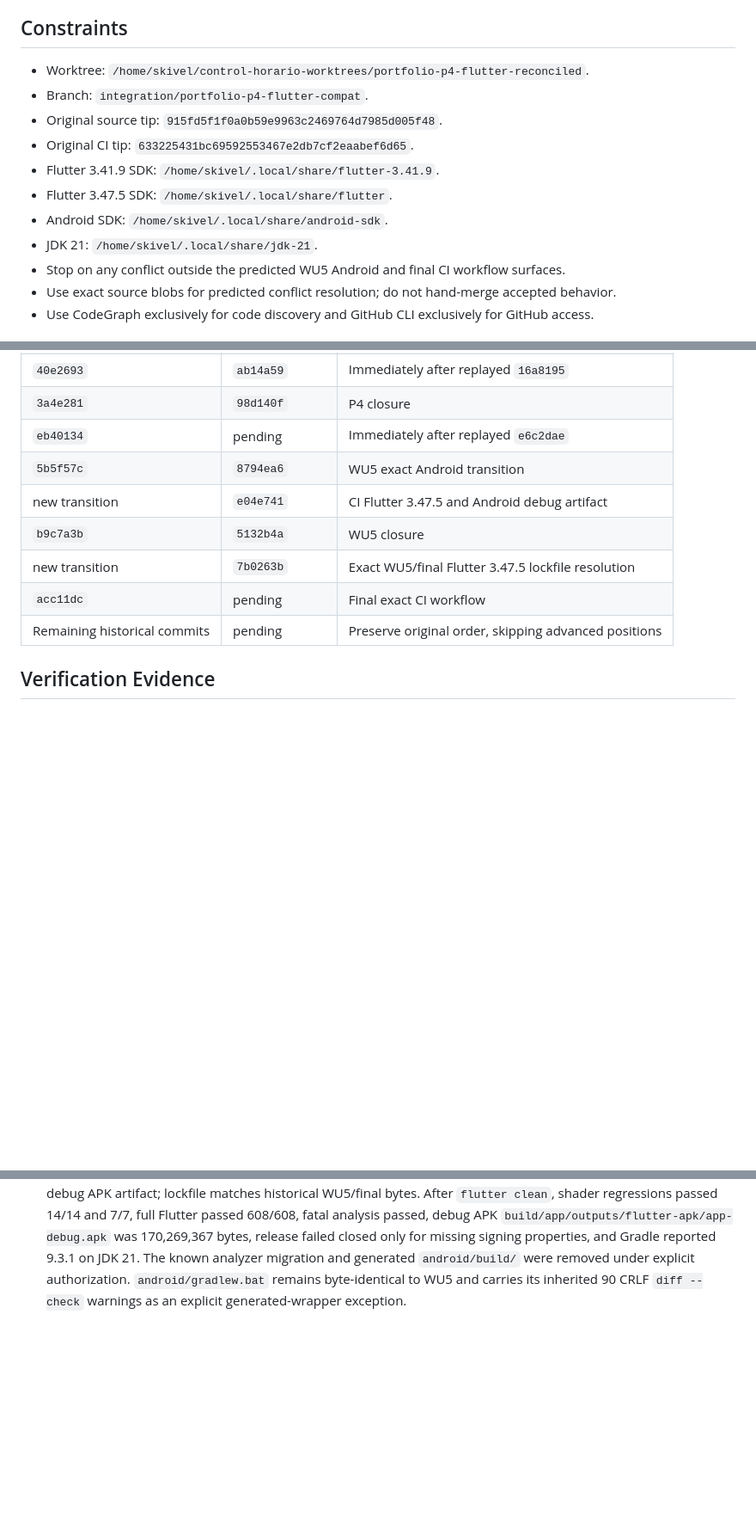
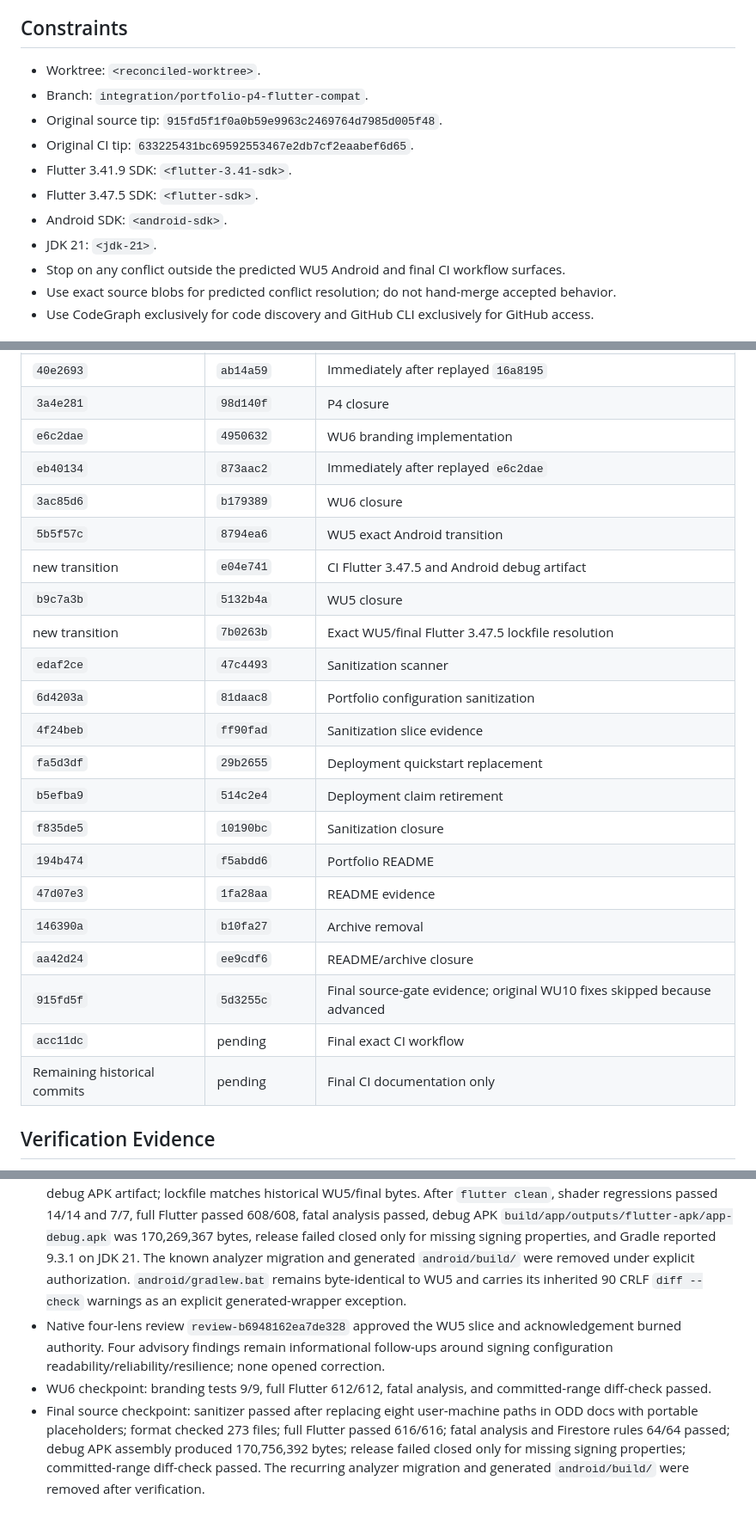
Before and after one commit to skiveldev/control-horario, a Markdown page: odd/tasks/reconcile-p4-portfolio-chain.md, 3 parts joined by grey strips. Shown at 86% size. GitHub-like rendering; blank space fills up the shorter version.

Commit message:
docs(odd): record reconciled source replay

```diff
--- a/odd/tasks/reconcile-p4-portfolio-chain.md
+++ b/odd/tasks/reconcile-p4-portfolio-chain.md
@@ -25,14 +25,14 @@ Materialize a new isolated portfolio integration chain that preserves the accept
 
 ## Constraints
 
-- Worktree: `/home/skivel/control-horario-worktrees/portfolio-p4-flutter-reconciled`.
+- Worktree: `<reconciled-worktree>`.
 - Branch: `integration/portfolio-p4-flutter-compat`.
 - Original source tip: `915fd5f1f0a0b59e9963c2469764d7985d005f48`.
 - Original CI tip: `633225431bc69592553467e2db7cf2eaabef6d65`.
-- Flutter 3.41.9 SDK: `/home/skivel/.local/share/flutter-3.41.9`.
-- Flutter 3.47.5 SDK: `/home/skivel/.local/share/flutter`.
-- Android SDK: `/home/skivel/.local/share/android-sdk`.
-- JDK 21: `/home/skivel/.local/share/jdk-21`.
+- Flutter 3.41.9 SDK: `<flutter-3.41-sdk>`.
+- Flutter 3.47.5 SDK: `<flutter-sdk>`.
+- Android SDK: `<android-sdk>`.
+- JDK 21: `<jdk-21>`.
 - Stop on any conflict outside the predicted WU5 Android and final CI workflow surfaces.
 - Use exact source blobs for predicted conflict resolution; do not hand-merge accepted behavior.
 - Use CodeGraph exclusively for code discovery and GitHub CLI exclusively for GitHub access.
@@ -74,13 +74,26 @@ Original hashes identify historical source artifacts and remain provenance evide
 | `16a8195` | `17fcf26` | P4 final gates |
 | `40e2693` | `ab14a59` | Immediately after replayed `16a8195` |
 | `3a4e281` | `98d140f` | P4 closure |
-| `eb40134` | pending | Immediately after replayed `e6c2dae` |
+| `e6c2dae` | `4950632` | WU6 branding implementation |
+| `eb40134` | `873aac2` | Immediately after replayed `e6c2dae` |
+| `3ac85d6` | `b179389` | WU6 closure |
 | `5b5f57c` | `8794ea6` | WU5 exact Android transition |
 | new transition | `e04e741` | CI Flutter 3.47.5 and Android debug artifact |
 | `b9c7a3b` | `5132b4a` | WU5 closure |
 | new transition | `7b0263b` | Exact WU5/final Flutter 3.47.5 lockfile resolution |
+| `edaf2ce` | `47c4493` | Sanitization scanner |
+| `6d4203a` | `81daac8` | Portfolio configuration sanitization |
+| `4f24beb` | `ff90fad` | Sanitization slice evidence |
+| `fa5d3df` | `29b2655` | Deployment quickstart replacement |
+| `b5efba9` | `514c2e4` | Deployment claim retirement |
+| `f835de5` | `10190bc` | Sanitization closure |
+| `194b474` | `f5abdd6` | Portfolio README |
+| `47d07e3` | `1fa28aa` | README evidence |
+| `146390a` | `b10fa27` | Archive removal |
+| `aa42d24` | `ee9cdf6` | README/archive closure |
+| `915fd5f` | `5d3255c` | Final source-gate evidence; original WU10 fixes skipped because advanced |
 | `acc11dc` | pending | Final exact CI workflow |
-| Remaining historical commits | pending | Preserve original order, skipping advanced positions |
+| Remaining historical commits | pending | Final CI documentation only |
 
 ## Verification Evidence
 
@@ -92,3 +105,6 @@ Original hashes identify historical source artifacts and remain provenance evide
 - P4 checkpoint: dependency/registrant hashes remained stable after `pub get`; full Flutter suite 608/608; focused provisioning/drawer suite 53/53; fatal analysis; 269-file format check; Firestore rules 64/64; Android debug APK `build/app/outputs/flutter-apk/app-debug.apk` (164,183,518 bytes); and diff-check passed.
 - Ignored outputs retained: `node_modules/`, `build/`, and `firestore-debug.log`. `.atl/skill-registry.md` remains local, ignored, and untracked.
 - WU5 checkpoint: exact Android path blobs match historical `5b5f57c`; workflow has four Flutter 3.47.5 pins and a debug APK artifact; lockfile matches historical WU5/final bytes. After `flutter clean`, shader regressions passed 14/14 and 7/7, full Flutter passed 608/608, fatal analysis passed, debug APK `build/app/outputs/flutter-apk/app-debug.apk` was 170,269,367 bytes, release failed closed only for missing signing properties, and Gradle reported 9.3.1 on JDK 21. The known analyzer migration and generated `android/build/` were removed under explicit authorization. `android/gradlew.bat` remains byte-identical to WU5 and carries its inherited 90 CRLF `diff --check` warnings as an explicit generated-wrapper exception.
+- Native four-lens review `review-b6948162ea7de328` approved the WU5 slice and acknowledgement burned authority. Four advisory findings remain informational follow-ups around signing configuration readability/reliability/resilience; none opened correction.
+- WU6 checkpoint: branding tests 9/9, full Flutter 612/612, fatal analysis, and committed-range diff-check passed.
+- Final source checkpoint: sanitizer passed after replacing eight user-machine paths in ODD docs with portable placeholders; format checked 273 files; full Flutter passed 616/616; fatal analysis and Firestore rules 64/64 passed; debug APK assembly produced 170,756,392 bytes; release failed closed only for missing signing properties; committed-range diff-check passed. The recurring analyzer migration and generated `android/build/` were removed after verification.
```
Also changed, not shown: other parts of odd/tasks/reconcile-p4-portfolio-chain.md (+1 -1 lines), odd/tasks/align-p4-flutter-compatibility.md (+3 -3 lines).
